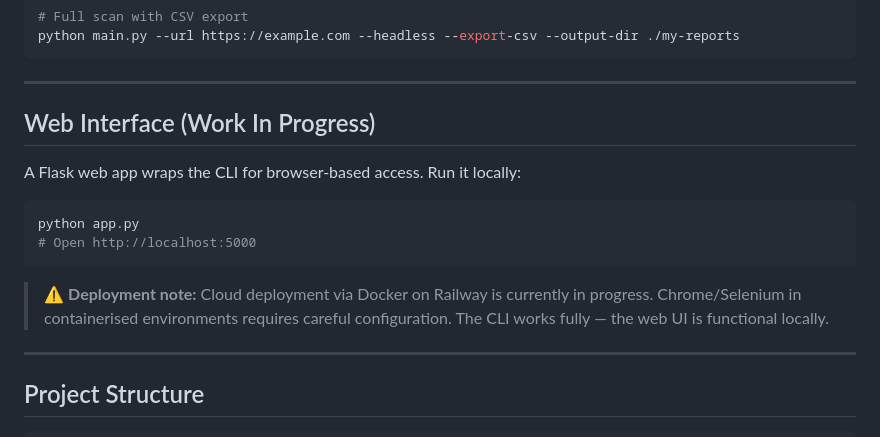
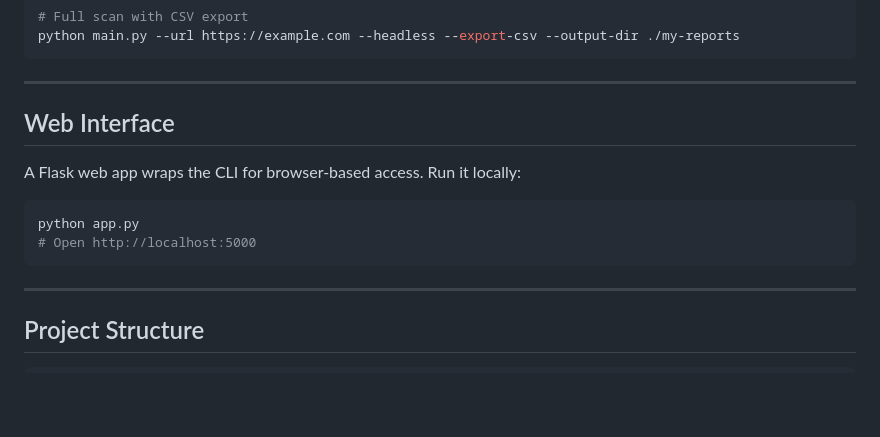
Before and after one commit to bhargavi0710/autoqa-ai, a Markdown page: README.md, the part around the change. GitHub-like rendering; blank space fills up the shorter version.

Commit message:
Update Web Interface section in README
Simplify the Web Interface section.

````diff
--- a/README.md
+++ b/README.md
@@ -201,7 +201,7 @@ python main.py --url https://example.com --headless --export-csv --output-dir ./
 
 ---
 
-## Web Interface (Work In Progress)
+## Web Interface
 
 A Flask web app wraps the CLI for browser-based access. Run it locally:
 
@@ -209,8 +209,6 @@ A Flask web app wraps the CLI for browser-based access. Run it locally:
 python app.py
 # Open http://localhost:5000
 ```
-
-> ⚠️ **Deployment note:** Cloud deployment via Docker on Railway is currently in progress. Chrome/Selenium in containerised environments requires careful configuration. The CLI works fully — the web UI is functional locally.
 
 ---
 
````
